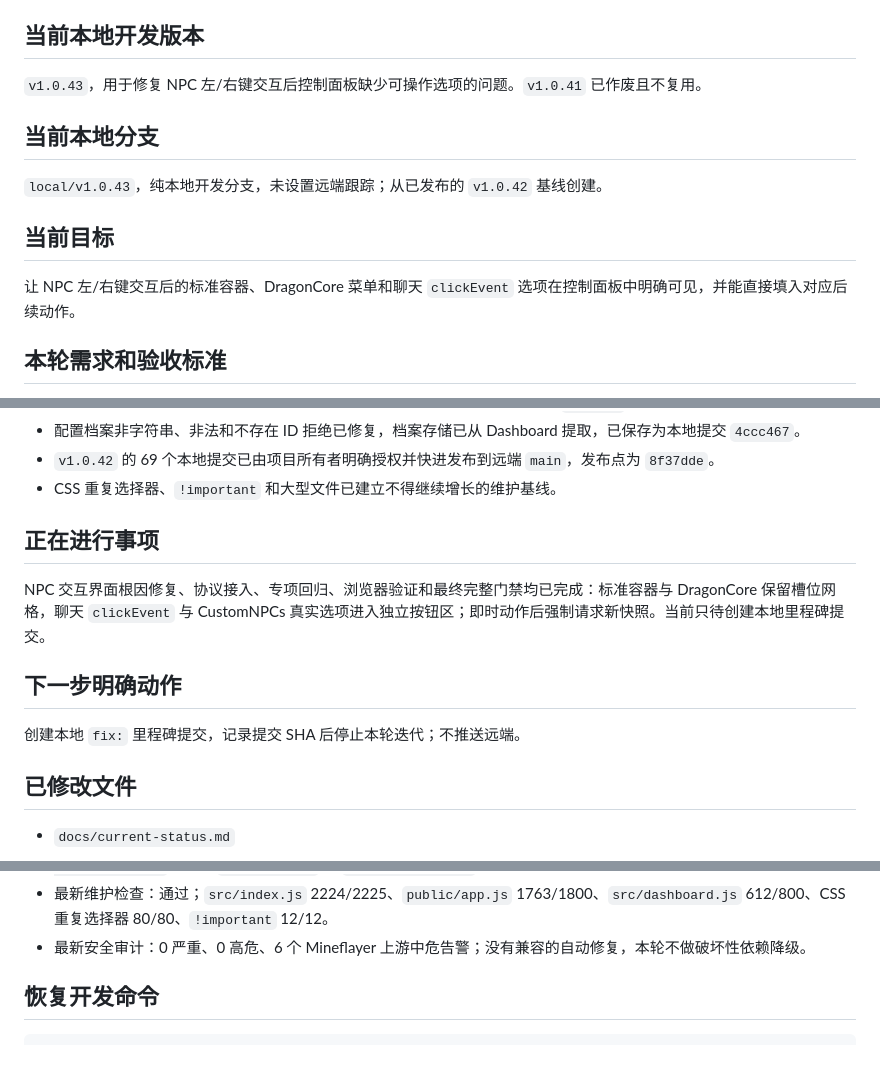
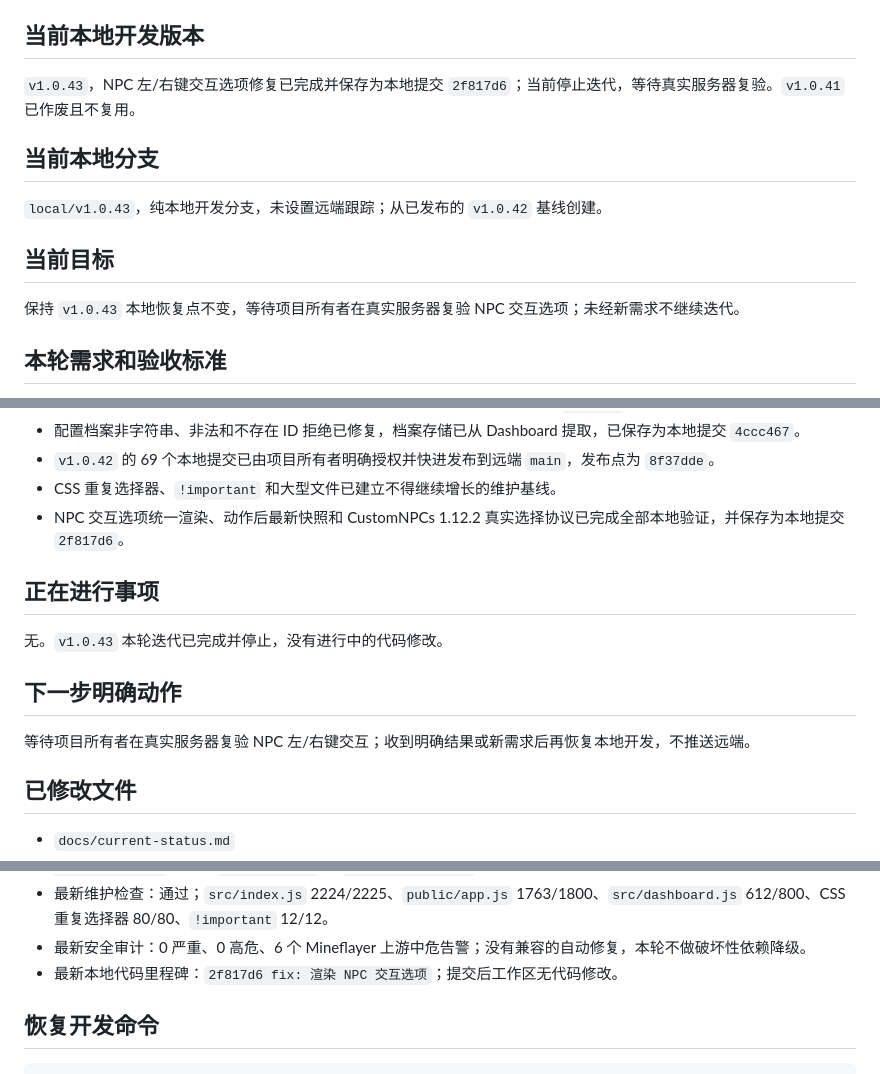
Before and after one commit to bykedie/LY-, a Markdown page: docs/current-status.md, 3 parts joined by grey strips. Drawn GitHub-style.

```diff
--- a/docs/current-status.md
+++ b/docs/current-status.md
@@ -8,7 +8,7 @@
 
 ## 当前本地开发版本
 
-`v1.0.43`，用于修复 NPC 左/右键交互后控制面板缺少可操作选项的问题。`v1.0.41` 已作废且不复用。
+`v1.0.43`，NPC 左/右键交互选项修复已完成并保存为本地提交 `2f817d6`；当前停止迭代，等待真实服务器复验。`v1.0.41` 已作废且不复用。
 
 ## 当前本地分支
 
@@ -16,7 +16,7 @@
 
 ## 当前目标
 
-让 NPC 左/右键交互后的标准容器、DragonCore 菜单和聊天 `clickEvent` 选项在控制面板中明确可见，并能直接填入对应后续动作。
+保持 `v1.0.43` 本地恢复点不变，等待项目所有者在真实服务器复验 NPC 交互选项；未经新需求不继续迭代。
 
 ## 本轮需求和验收标准
 
@@ -45,14 +45,15 @@
 - 配置档案非字符串、非法和不存在 ID 拒绝已修复，档案存储已从 Dashboard 提取，已保存为本地提交 `4ccc467`。
 - `v1.0.42` 的 69 个本地提交已由项目所有者明确授权并快进发布到远端 `main`，发布点为 `8f37dde`。
 - CSS 重复选择器、`!important` 和大型文件已建立不得继续增长的维护基线。
+- NPC 交互选项统一渲染、动作后最新快照和 CustomNPCs 1.12.2 真实选择协议已完成全部本地验证，并保存为本地提交 `2f817d6`。
 
 ## 正在进行事项
 
-NPC 交互界面根因修复、协议接入、专项回归、浏览器验证和最终完整门禁均已完成：标准容器与 DragonCore 保留槽位网格，聊天 `clickEvent` 与 CustomNPCs 真实选项进入独立按钮区；即时动作后强制请求新快照。当前只待创建本地里程碑提交。
+无。`v1.0.43` 本轮迭代已完成并停止，没有进行中的代码修改。
 
 ## 下一步明确动作
 
-创建本地 `fix:` 里程碑提交，记录提交 SHA 后停止本轮迭代；不推送远端。
+等待项目所有者在真实服务器复验 NPC 左/右键交互；收到明确结果或新需求后再恢复本地开发，不推送远端。
 
 ## 已修改文件
 
@@ -134,6 +135,7 @@ NPC 交互界面根因修复、协议接入、专项回归、浏览器验证和
 - NPC 修复最终门禁：`npm.cmd run handoff:check`、`npm.cmd run maintenance:check`、`npm.cmd run security:audit`、完整 `npm.cmd test` 和 `git diff --check` 全部通过；完整流程耗时约 128 秒。
 - 最新维护检查：通过；`src/index.js` 2224/2225、`public/app.js` 1763/1800、`src/dashboard.js` 612/800、CSS 重复选择器 80/80、`!important` 12/12。
 - 最新安全审计：0 严重、0 高危、6 个 Mineflayer 上游中危告警；没有兼容的自动修复，本轮不做破坏性依赖降级。
+- 最新本地代码里程碑：`2f817d6 fix: 渲染 NPC 交互选项`；提交后工作区无代码修改。
 
 ## 恢复开发命令
 
```
Also changed, not shown: other parts of docs/current-status.md (+1 -1 lines), docs/work-log.md (+11 -0 lines).
